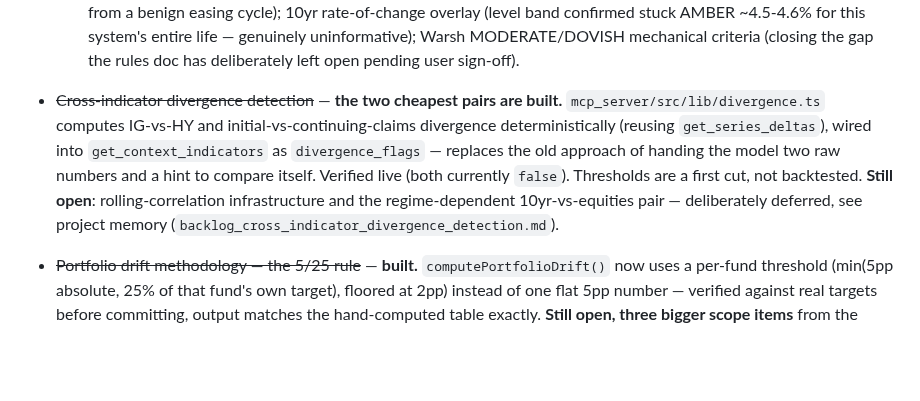
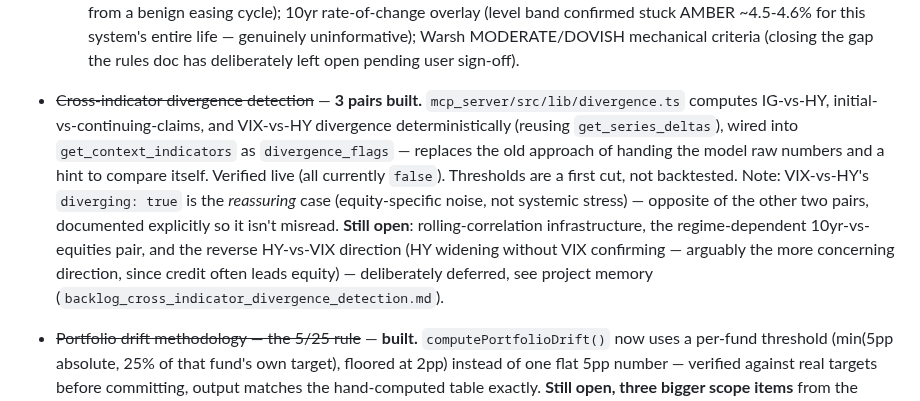
Before and after one commit to asud-code-repo/market_sentiment_analyzer, a Markdown page: BACKLOG.md, the part around the change. Rendered like a GitHub page; blank space fills up the shorter version.

Commit message:
Sync BACKLOG.md: VIX-vs-HY divergence pair built
Matches bd1f0b4. Notes the reassuring/alarming asymmetry between this
pair and the other two, and flags the un-built reverse direction.

Co-Authored-By: Claude Sonnet 5 <noreply@anthropic.com>

```diff
--- a/BACKLOG.md
+++ b/BACKLOG.md
@@ -47,15 +47,20 @@ full history of what was built and how lives in project memory, not here.
     mechanical criteria (closing the gap the rules doc has deliberately
     left open pending user sign-off).
 
-- ~~Cross-indicator divergence detection~~ — **the two cheapest pairs are
-  built.** `mcp_server/src/lib/divergence.ts` computes IG-vs-HY and
-  initial-vs-continuing-claims divergence deterministically (reusing
-  `get_series_deltas`), wired into `get_context_indicators` as
-  `divergence_flags` — replaces the old approach of handing the model two
-  raw numbers and a hint to compare itself. Verified live (both currently
-  `false`). Thresholds are a first cut, not backtested. **Still open**:
-  rolling-correlation infrastructure and the regime-dependent
-  10yr-vs-equities pair — deliberately deferred, see project memory
+- ~~Cross-indicator divergence detection~~ — **3 pairs built.**
+  `mcp_server/src/lib/divergence.ts` computes IG-vs-HY,
+  initial-vs-continuing-claims, and VIX-vs-HY divergence deterministically
+  (reusing `get_series_deltas`), wired into `get_context_indicators` as
+  `divergence_flags` — replaces the old approach of handing the model raw
+  numbers and a hint to compare itself. Verified live (all currently
+  `false`). Thresholds are a first cut, not backtested. Note: VIX-vs-HY's
+  `diverging: true` is the *reassuring* case (equity-specific noise, not
+  systemic stress) — opposite of the other two pairs, documented
+  explicitly so it isn't misread. **Still open**: rolling-correlation
+  infrastructure, the regime-dependent 10yr-vs-equities pair, and the
+  reverse HY-vs-VIX direction (HY widening without VIX confirming —
+  arguably the more concerning direction, since credit often leads
+  equity) — deliberately deferred, see project memory
   (`backlog_cross_indicator_divergence_detection.md`).
 
 - ~~Portfolio drift methodology — the 5/25 rule~~ — **built.**
```
